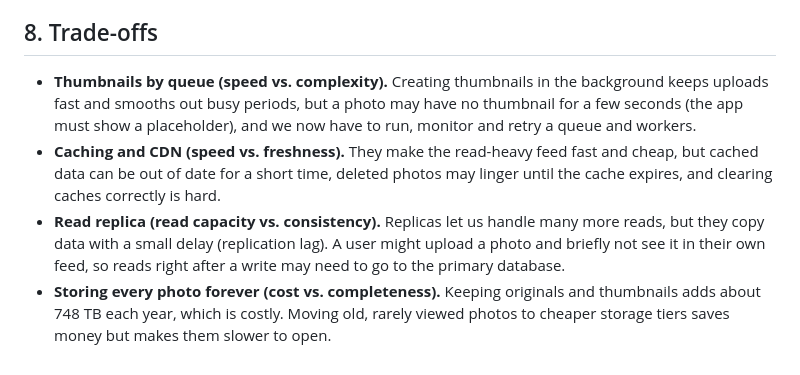
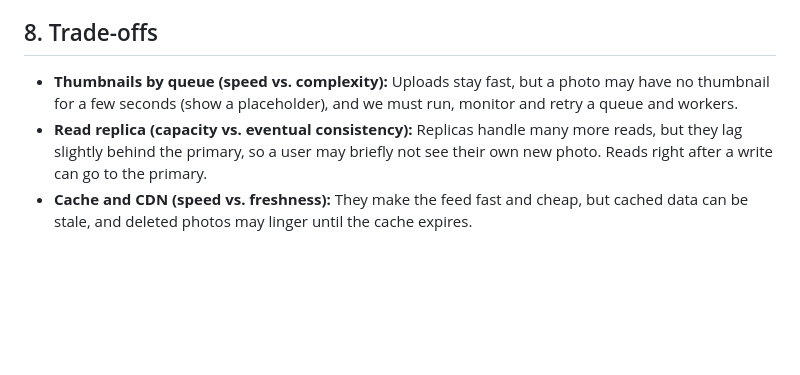
Before and after one commit to jLuseno161/web-foundations-days, a Markdown page: day7/photo-app-scaling.md, the part around one of its changes. GitHub-like rendering; blank space fills up the shorter version.

```diff
--- a/day7/photo-app-scaling.md
+++ b/day7/photo-app-scaling.md
@@ -109,7 +67,5 @@ Instead, photo files go in **object storage** (such as Amazon S3), which is chea
 
 ## 8. Trade-offs
-
-- **Thumbnails by queue (speed vs. complexity).** Creating thumbnails in the background keeps uploads fast and smooths out busy periods, but a photo may have no thumbnail for a few seconds (the app must show a placeholder), and we now have to run, monitor and retry a queue and workers.
-- **Caching and CDN (speed vs. freshness).** They make the read-heavy feed fast and cheap, but cached data can be out of date for a short time, deleted photos may linger until the cache expires, and clearing caches correctly is hard.
-- **Read replica (read capacity vs. consistency).** Replicas let us handle many more reads, but they copy data with a small delay (replication lag). A user might upload a photo and briefly not see it in their own feed, so reads right after a write may need to go to the primary database.
-- **Storing every photo forever (cost vs. completeness).** Keeping originals and thumbnails adds about 748 TB each year, which is costly. Moving old, rarely viewed photos to cheaper storage tiers saves money but makes them slower to open.
+- **Thumbnails by queue (speed vs. complexity):** Uploads stay fast, but a photo may have no thumbnail for a few seconds (show a placeholder), and we must run, monitor and retry a queue and workers.
+- **Read replica (capacity vs. eventual consistency):** Replicas handle many more reads, but they lag slightly behind the primary, so a user may briefly not see their own new photo. Reads right after a write can go to the primary.
+- **Cache and CDN (speed vs. freshness):** They make the feed fast and cheap, but cached data can be stale, and deleted photos may linger until the cache expires.
```
Also changed, not shown: other parts of day7/photo-app-scaling.md (+44 -86 lines).
